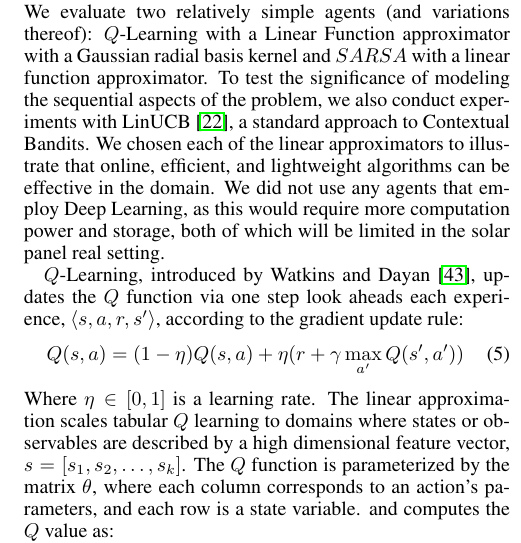
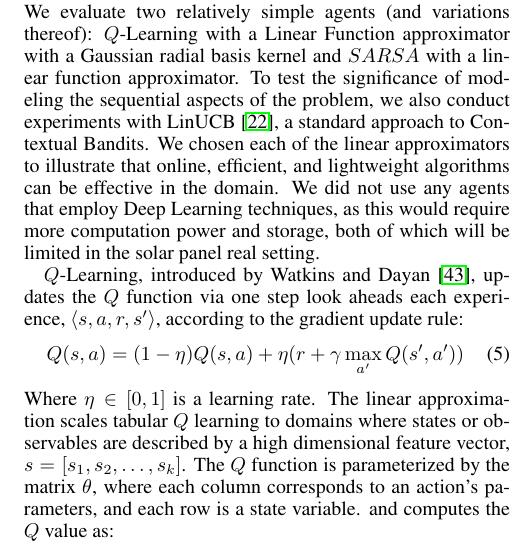
Before and after one commit to david-abel/solar_panels_rl, a LaTeX paper (paper/solarl.tex): part of one column of page 3 of 7, cut so that both start at the same text. Compiled offline with pdfLaTeX.

Commit message:
fixing model

```diff
--- a/paper/solarl.tex
+++ b/paper/solarl.tex
@@ -161,7 +161,7 @@ For further background on RL, see~\citet{sutton1998reinforcement} or~\citet{kael
 
 % Agents
 \subsubsection{Agents}
-We evaluate two relatively simple agents (and variations thereof): $Q$-Learning with a Linear Function approximator with a Gaussian radial basis kernel and $SARSA$ with a linear function approximator. To test the significance of modeling the sequential aspects of the problem, we also conduct experiments with LinUCB~\cite{li2010contextual}, a standard approach to Contextual Bandits. We chosen each of the linear approximators to illustrate that online, efficient, and lightweight algorithms can be effective in the domain. We did not use any agents that employ Deep Learning, as this would require more computation power and storage, both of which will be limited in the solar panel real setting.
+We evaluate two relatively simple agents (and variations thereof): $Q$-Learning with a Linear Function approximator with a Gaussian radial basis kernel and $SARSA$ with a linear function approximator. To test the significance of modeling the sequential aspects of the problem, we also conduct experiments with LinUCB~\cite{li2010contextual}, a standard approach to Contextual Bandits. We chosen each of the linear approximators to illustrate that online, efficient, and lightweight algorithms can be effective in the domain. We did not use any agents that employ Deep Learning techniques, as this would require more computation power and storage, both of which will be limited in the solar panel real setting.
 
 $Q$-Learning, introduced by~\citet{watkins1992q}, updates the $Q$ function via one step look aheads each experience, $\langle s, a, r, s' \rangle$, according to the gradient update rule:
 \begin{equation}
```
Also changed, not shown: 1 other file.
